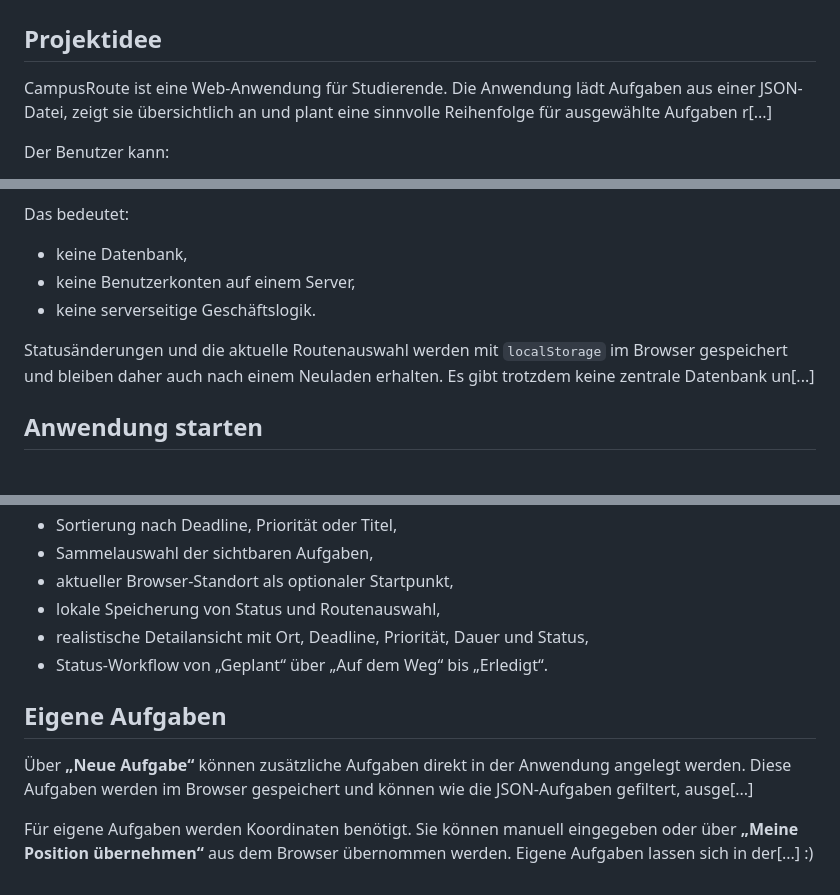
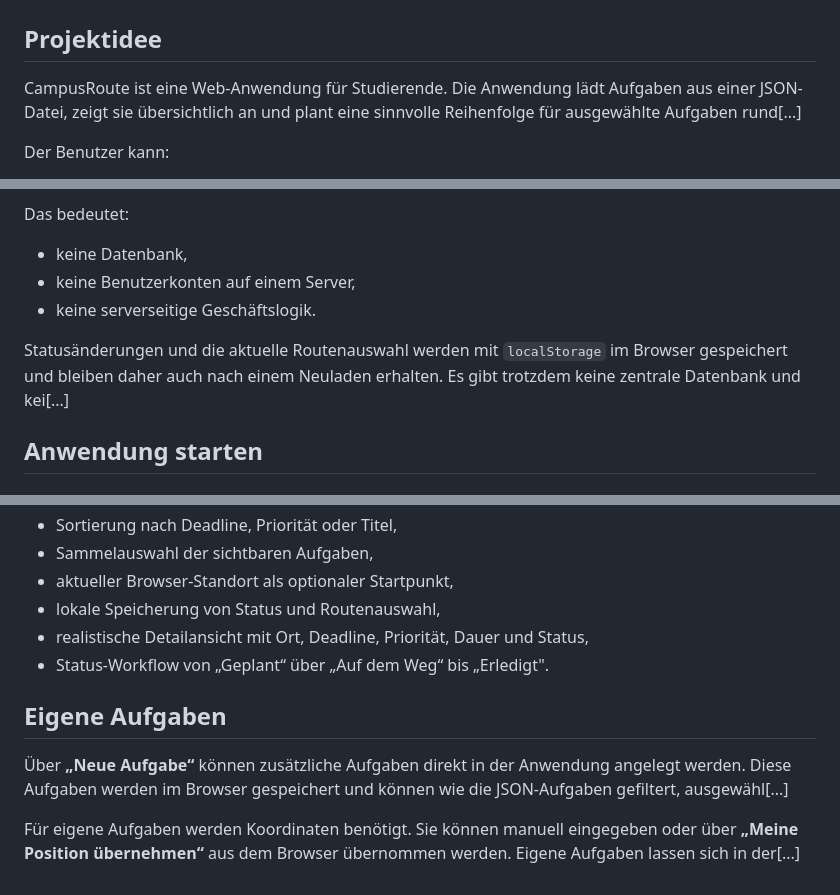
Before and after one commit to wi26b002/BWI_BB_WS2026_SoftwareEngineering_Gruppe3, a Markdown page: README.md, 3 parts joined by grey strips. Drawn GitHub-style.

Commit message:
Revert README.md to previous version (remove appended smiley)

```diff
--- a/README.md
+++ b/README.md
@@ -2,7 +2,7 @@
 
 ## Projektidee
 
-CampusRoute ist eine Web-Anwendung für Studierende. Die Anwendung lädt Aufgaben aus einer JSON-Datei, zeigt sie übersichtlich an und plant eine sinnvolle Reihenfolge für ausgewählte Aufgaben r[...]
+CampusRoute ist eine Web-Anwendung für Studierende. Die Anwendung lädt Aufgaben aus einer JSON-Datei, zeigt sie übersichtlich an und plant eine sinnvolle Reihenfolge für ausgewählte Aufgaben rund[...]
 
 Der Benutzer kann:
 
@@ -145,7 +145,7 @@ Das bedeutet:
 - keine Benutzerkonten auf einem Server,
 - keine serverseitige Geschäftslogik.
 
-Statusänderungen und die aktuelle Routenauswahl werden mit `localStorage` im Browser gespeichert und bleiben daher auch nach einem Neuladen erhalten. Es gibt trotzdem keine zentrale Datenbank un[...]
+Statusänderungen und die aktuelle Routenauswahl werden mit `localStorage` im Browser gespeichert und bleiben daher auch nach einem Neuladen erhalten. Es gibt trotzdem keine zentrale Datenbank und kei[...]
 
 ## Anwendung starten
 
@@ -239,12 +239,11 @@ Für eine alltagstauglichere Nutzung wurden zusätzlich folgende Funktionen umge
 - aktueller Browser-Standort als optionaler Startpunkt,
 - lokale Speicherung von Status und Routenauswahl,
 - realistische Detailansicht mit Ort, Deadline, Priorität, Dauer und Status,
-- Status-Workflow von „Geplant“ über „Auf dem Weg“ bis „Erledigt“.
+- Status-Workflow von „Geplant“ über „Auf dem Weg“ bis „Erledigt".
 
 
 ## Eigene Aufgaben
 
-Über **„Neue Aufgabe“** können zusätzliche Aufgaben direkt in der Anwendung angelegt werden. Diese Aufgaben werden im Browser gespeichert und können wie die JSON-Aufgaben gefiltert, ausge[...]
+Über **„Neue Aufgabe“** können zusätzliche Aufgaben direkt in der Anwendung angelegt werden. Diese Aufgaben werden im Browser gespeichert und können wie die JSON-Aufgaben gefiltert, ausgewähl[...]
 
 Für eigene Aufgaben werden Koordinaten benötigt. Sie können manuell eingegeben oder über **„Meine Position übernehmen“** aus dem Browser übernommen werden. Eigene Aufgaben lassen sich in der[...]
-:)
```
